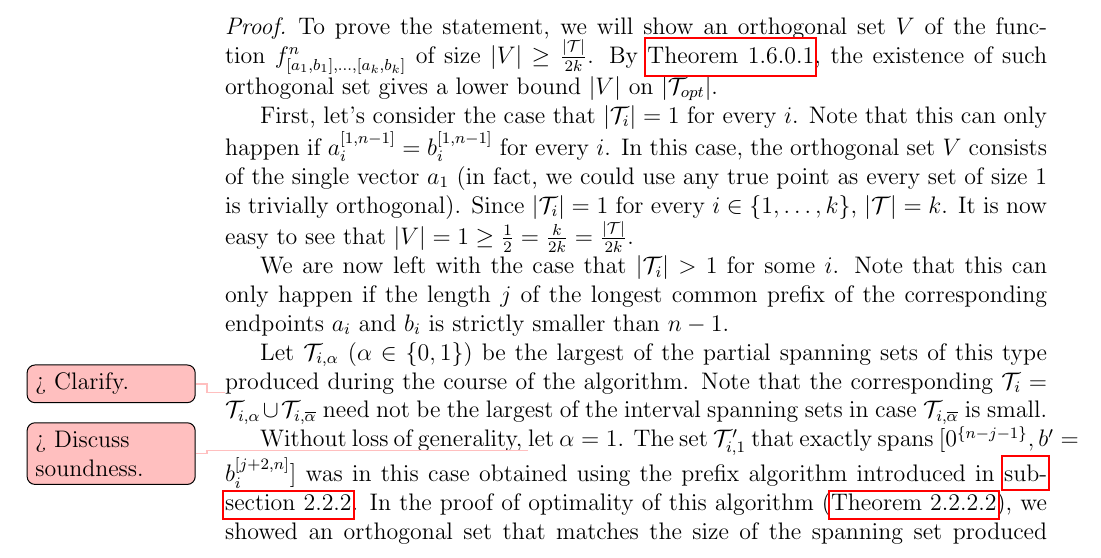
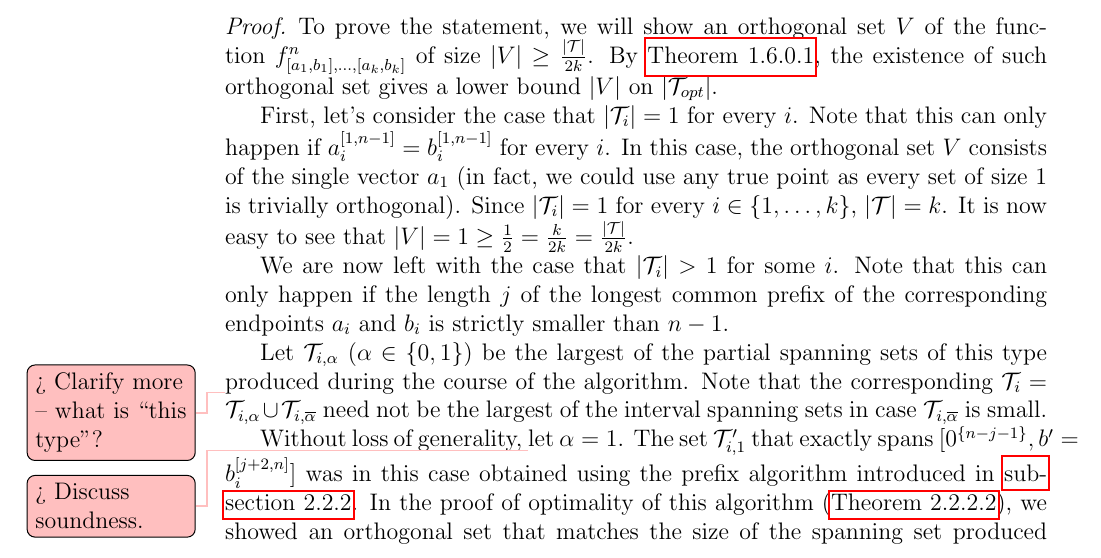
Before and after one commit to filipbartek/ibf, a LaTeX thesis (thesis.tex, which reads thesis/2kapprox.tex): part of page 28 of 45, cut so that both start at the same text. Compiled offline with pdfLaTeX.

Commit message:
Clarify a todomaybe

```diff
--- a/thesis/2kapprox.tex
+++ b/thesis/2kapprox.tex
@@ -206,7 +206,7 @@ Let $\mathcal{T}_{i, \alpha}$
 ($\alpha \in \booldom$)
 be the largest
 of the partial spanning sets of this type
-\todomaybe{Clarify.}
+\todomaybe{Clarify more -- what is \quot{this type}?}
 produced during the course of the algorithm.
 Note that the corresponding
 $\mathcal{T}_i
```
